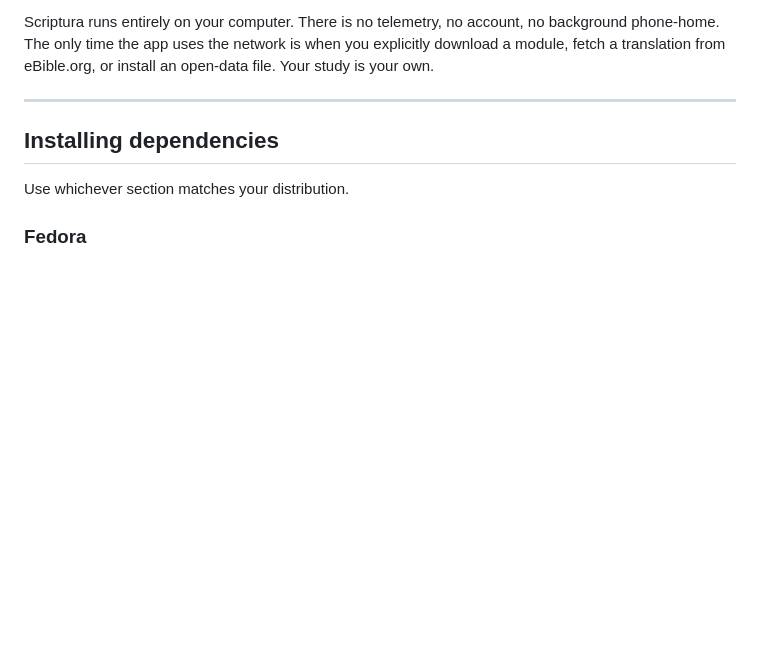
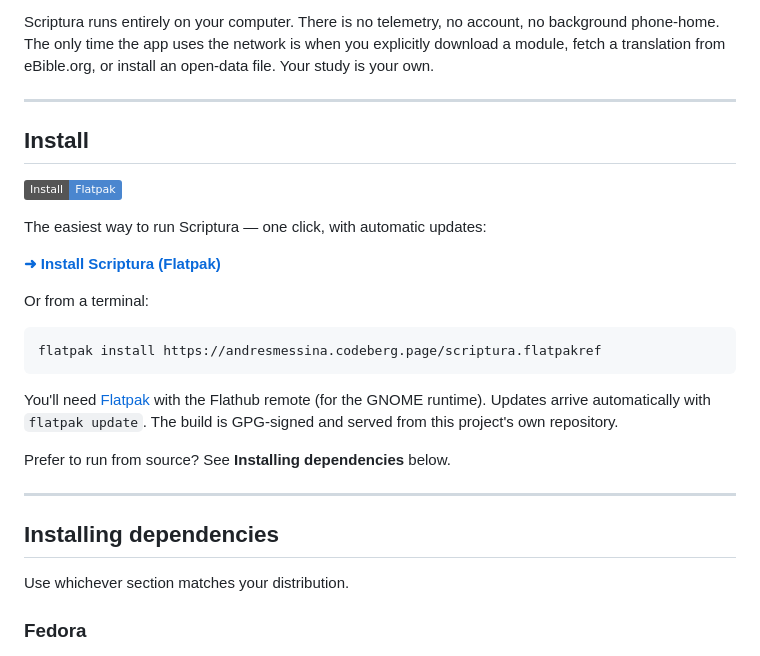
Before and after one commit to andresmessina-SDG/scriptura, a Markdown page: README.md, the part around the change. Drawn GitHub-style; badges without logos; blank space fills up the shorter version.

Commit message:
README: add one-click Flatpak install section + badge

````diff
--- a/README.md
+++ b/README.md
@@ -59,6 +59,28 @@ no account, no background phone-home. The only time the app uses the
 network is when you explicitly download a module, fetch a translation
 from eBible.org, or install an open-data file. Your study is your
 own.
+
+---
+
+## Install
+
+[![Install — Flatpak](https://img.shields.io/badge/Install-Flatpak-4A86CF?logo=flatpak&logoColor=white)](https://andresmessina.codeberg.page/scriptura.flatpakref)
+
+The easiest way to run Scriptura — one click, with automatic updates:
+
+**[➜ Install Scriptura (Flatpak)](https://andresmessina.codeberg.page/scriptura.flatpakref)**
+
+Or from a terminal:
+
+```bash
+flatpak install https://andresmessina.codeberg.page/scriptura.flatpakref
+```
+
+You'll need [Flatpak](https://flatpak.org/setup/) with the Flathub remote (for
+the GNOME runtime). Updates arrive automatically with `flatpak update`. The
+build is GPG-signed and served from this project's own repository.
+
+Prefer to run from source? See **Installing dependencies** below.
 
 ---
 
````
